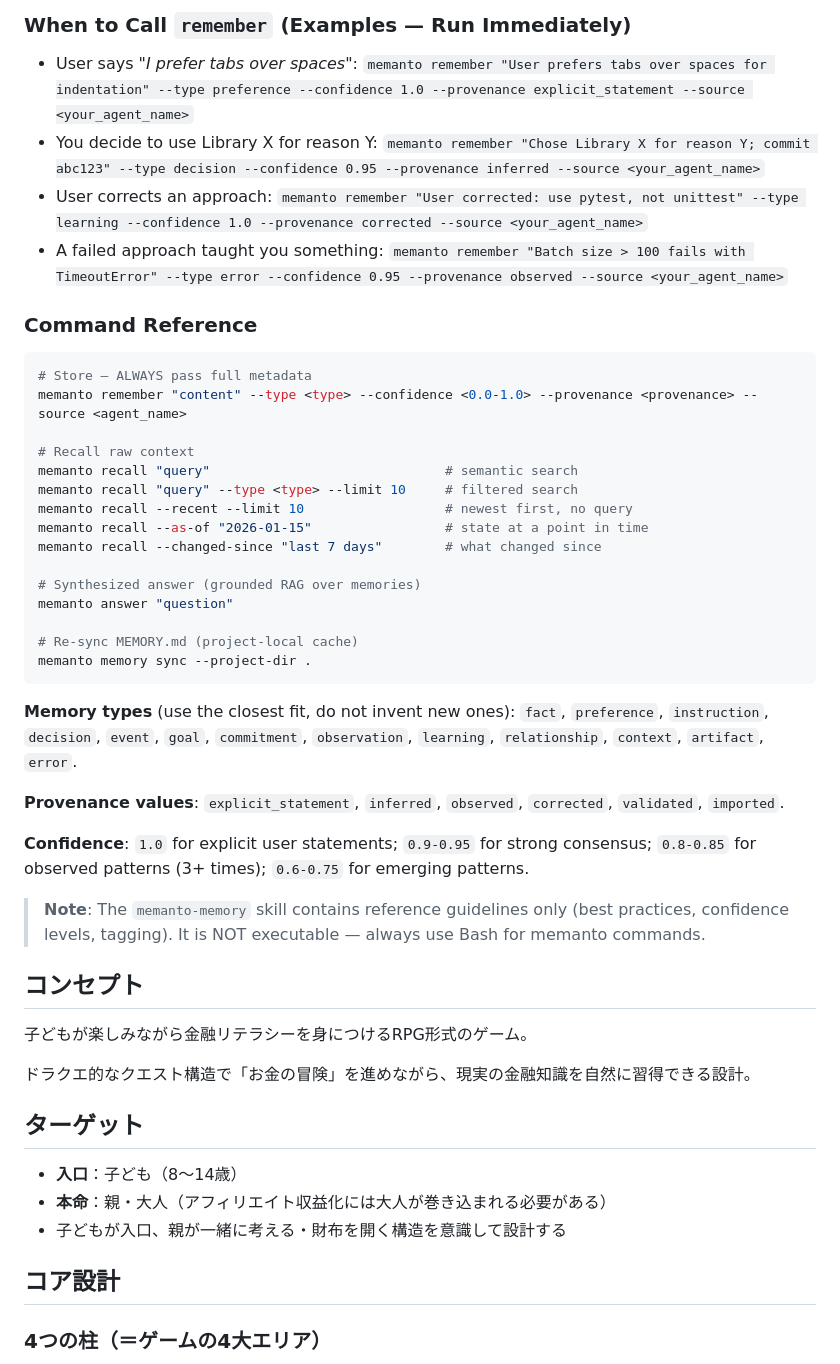
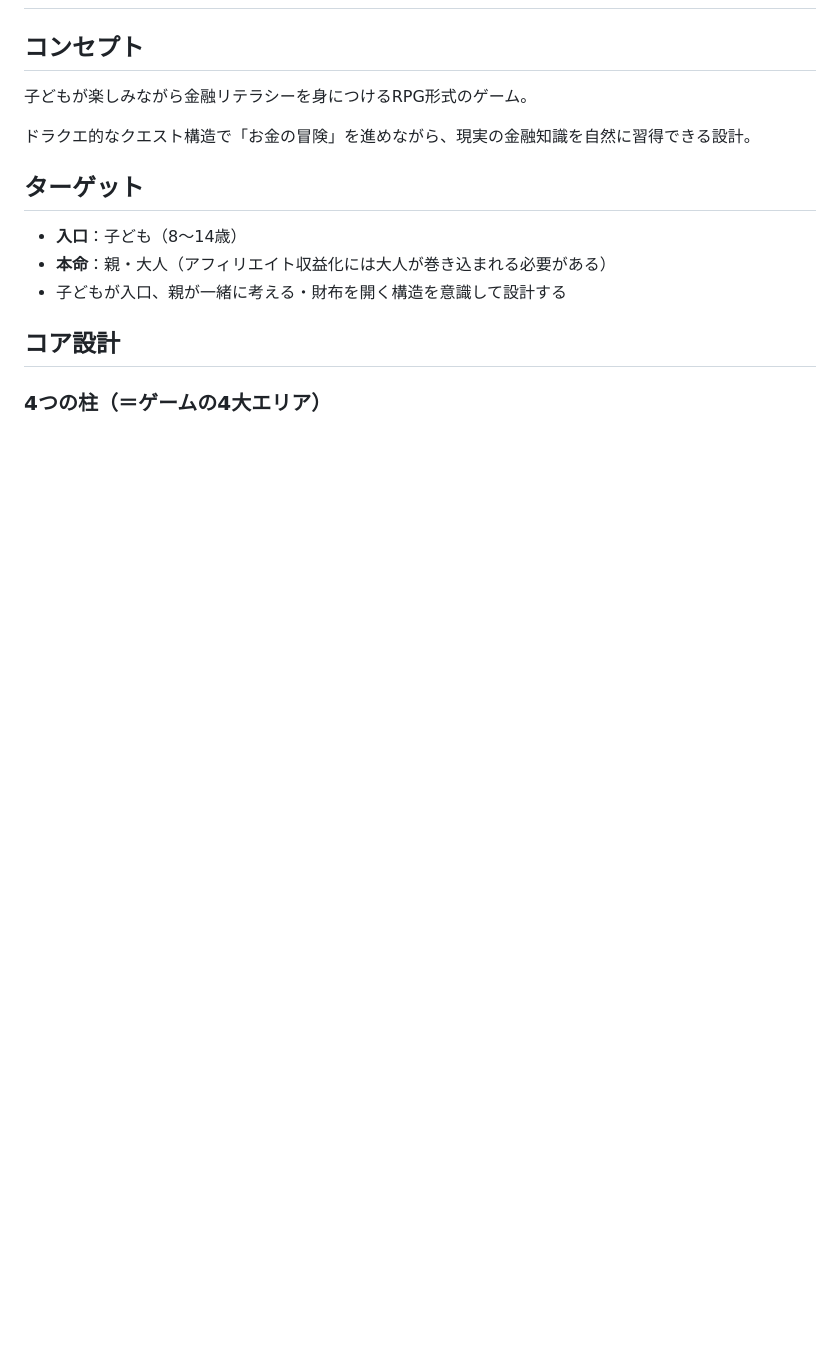
Before and after one commit to pico0716/money-quest, a Markdown page: CLAUDE.md, the part around one of its changes. Drawn GitHub-style; blank space fills up the shorter version.

Commit message:
CLAUDE.mdからMEMANTO関連セクションを削除
Co-Authored-By: Claude Sonnet 5 <noreply@anthropic.com>
Claude-Session: https://claude.ai/code/session_018LkjauxJdfqcSNf9t4ZqEu

````diff
--- a/CLAUDE.md
+++ b/CLAUDE.md
@@ -54,46 +2,3 @@ chunks.
-### When to Call `remember` (Examples — Run Immediately)
-
-- User says *"I prefer tabs over spaces"*:
-  `memanto remember "User prefers tabs over spaces for indentation" --type preference --confidence 1.0 --provenance explicit_statement --source <your_agent_name>`
-- You decide to use Library X for reason Y:
-  `memanto remember "Chose Library X for reason Y; commit abc123" --type decision --confidence 0.95 --provenance inferred --source <your_agent_name>`
-- User corrects an approach:
-  `memanto remember "User corrected: use pytest, not unittest" --type learning --confidence 1.0 --provenance corrected --source <your_agent_name>`
-- A failed approach taught you something:
-  `memanto remember "Batch size > 100 fails with TimeoutError" --type error --confidence 0.95 --provenance observed --source <your_agent_name>`
-
-### Command Reference
-
-```bash
-# Store — ALWAYS pass full metadata
-memanto remember "content" --type <type> --confidence <0.0-1.0> --provenance <provenance> --source <agent_name>
-
-# Recall raw context
-memanto recall "query"                              # semantic search
-memanto recall "query" --type <type> --limit 10     # filtered search
-memanto recall --recent --limit 10                  # newest first, no query
-memanto recall --as-of "2026-01-15"                 # state at a point in time
-memanto recall --changed-since "last 7 days"        # what changed since
-
-# Synthesized answer (grounded RAG over memories)
-memanto answer "question"
-
-# Re-sync MEMORY.md (project-local cache)
-memanto memory sync --project-dir .
-```
-
-**Memory types** (use the closest fit, do not invent new ones):
-`fact`, `preference`, `instruction`, `decision`, `event`, `goal`, `commitment`,
-`observation`, `learning`, `relationship`, `context`, `artifact`, `error`.
-
-**Provenance values**: `explicit_statement`, `inferred`, `observed`, `corrected`,
-`validated`, `imported`.
-
-**Confidence**: `1.0` for explicit user statements; `0.9-0.95` for strong consensus;
-`0.8-0.85` for observed patterns (3+ times); `0.6-0.75` for emerging patterns.
-
-> **Note**: The `memanto-memory` skill contains reference guidelines only (best practices, confidence levels, tagging). It is NOT executable — always use Bash for memanto commands.
-<!-- /MEMANTO-MANAGED-SECTION -->
 
 ## コンセプト
 
````
Also changed, not shown: other parts of CLAUDE.md (+0 -52 lines).
